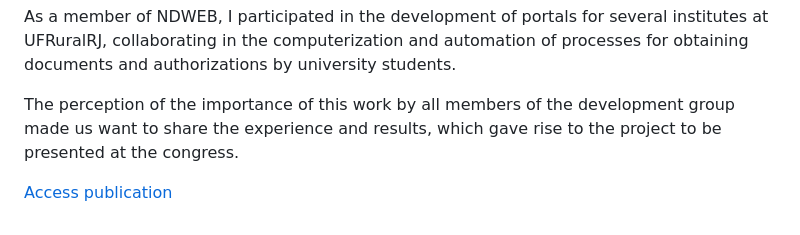
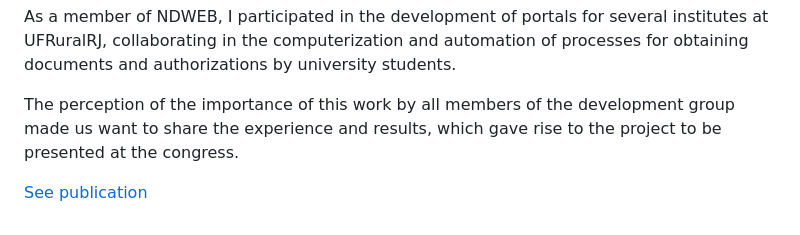
Before and after one commit to fabianocouto/fabianocouto, a Markdown page: RESUME.md, the part around the change. Rendered like a GitHub page.

```diff
--- a/RESUME.md
+++ b/RESUME.md
@@ -138,4 +138,4 @@ As a member of NDWEB, I participated in the development of portals for several i
 
 The perception of the importance of this work by all members of the development group made us want to share the experience and results, which gave rise to the project to be presented at the congress.
 
-[Access publication](http://www.fabianocouto.com.br/portfolio/certificates/cnmac/programacao_xviii_cnmac_poematica.pdf)
+[See publication](http://www.fabianocouto.com.br/portfolio/certificates/cnmac/programacao_xviii_cnmac_poematica.pdf)
```
